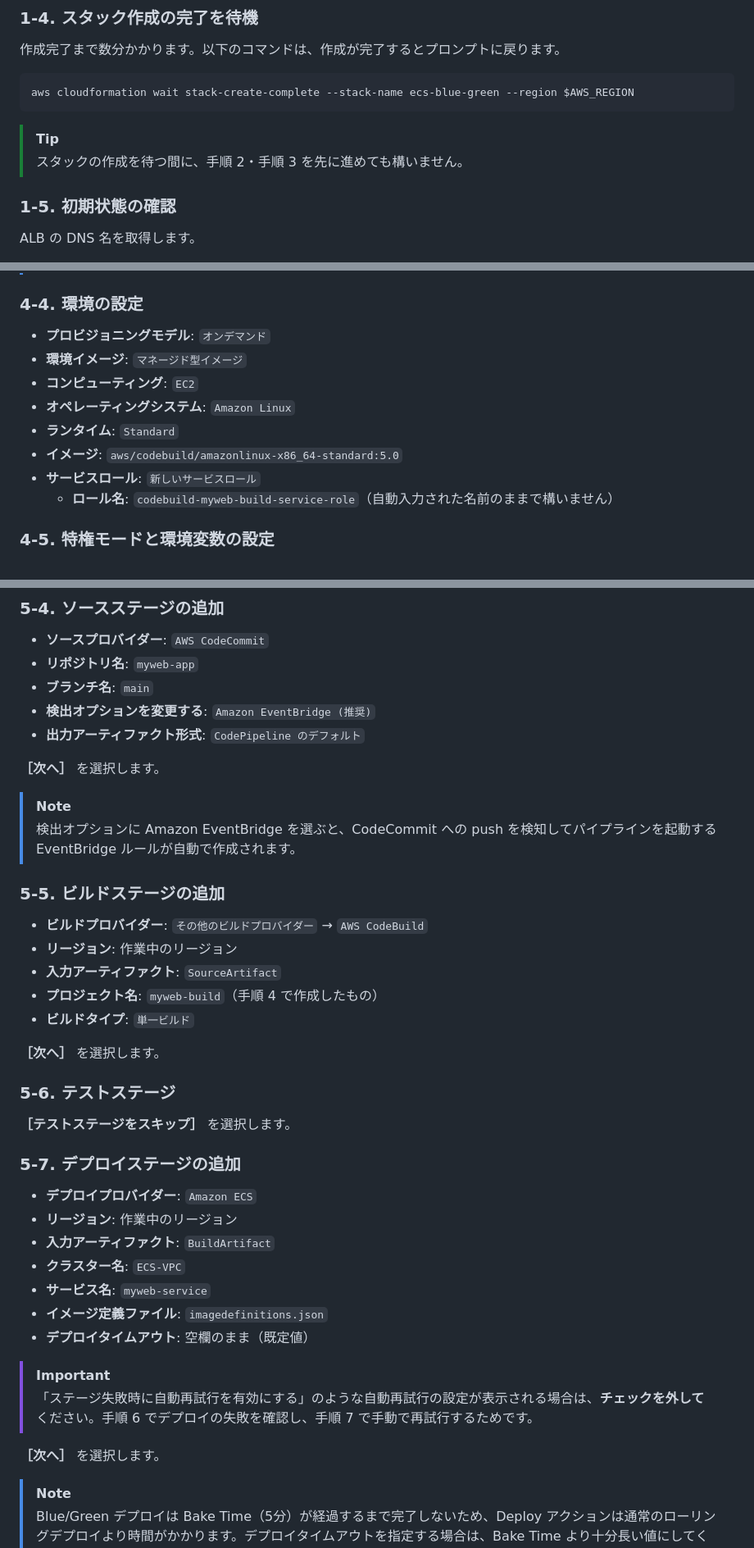
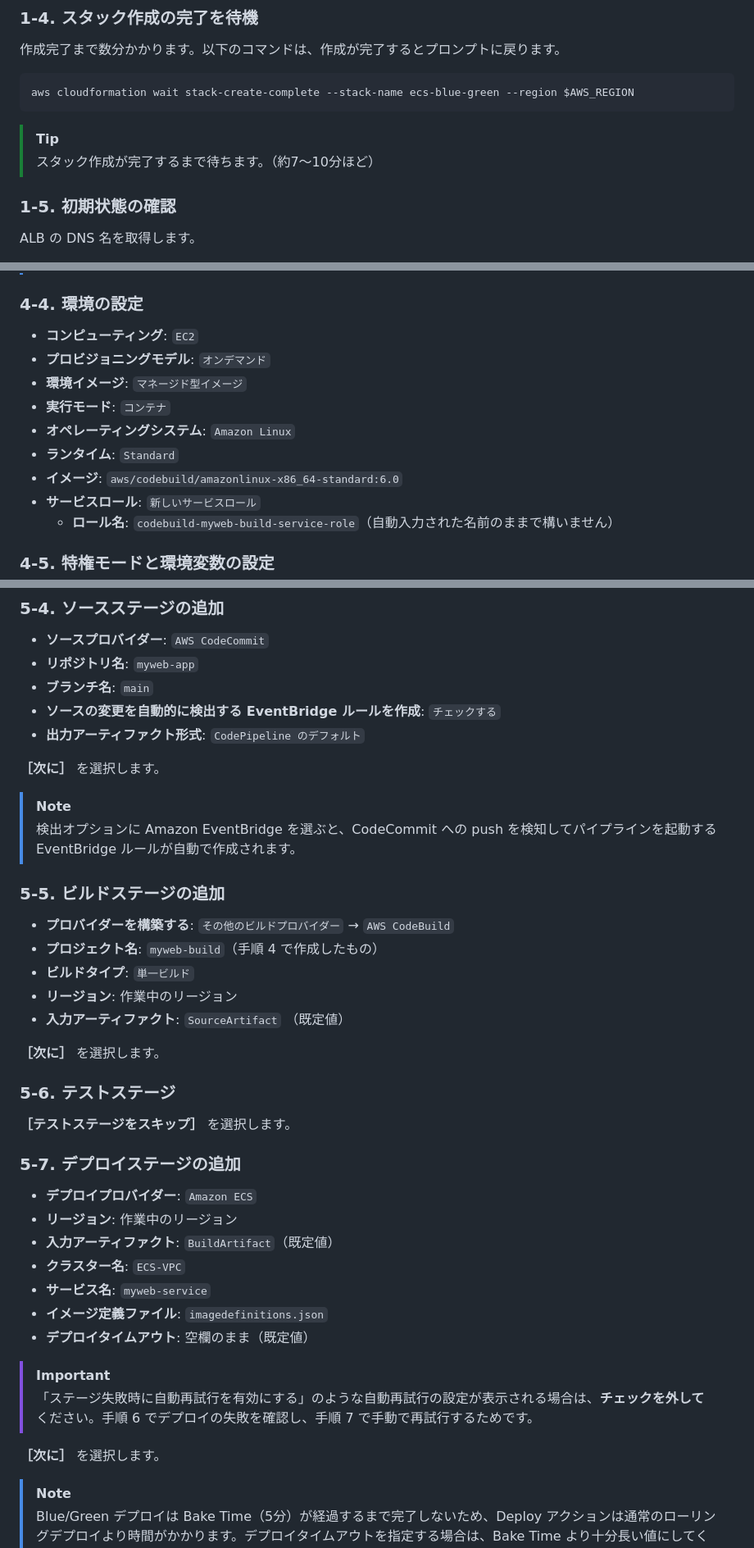
Before and after one commit to tetsuo-nobe/ecs-codepipeline, a Markdown page: README.md, 3 parts joined by grey strips. Shown at 82% size. GitHub-like rendering.

Commit message:
README の手順を最新のコンソール画面に合わせて修正
- 手順 1-4: スタック作成の完了を待つよう TIP を変更（約7～10分）

- 手順 4: CodeBuild の画面項目名・設定順を修正し、イメージを standard:6.0 に更新

- 手順 5: CodePipeline の実行モードの既定値をキューに修正し、ソース・ビルド・デプロイステージの画面項目名を修正

````diff
--- a/README.md
+++ b/README.md
@@ -132,7 +132,7 @@ aws cloudformation wait stack-create-complete --stack-name ecs-blue-green --regi
 ```
 
 > [!TIP]
-> スタックの作成を待つ間に、手順 2・手順 3 を先に進めても構いません。
+> スタック作成が完了するまで待ちます。（約7～10分ほど）
 
 ### 1-5. 初期状態の確認
 
@@ -259,12 +259,13 @@ CodeCommit のコンソールで `myweb-app` リポジトリを開き、3 つの
 
 ### 4-4. 環境の設定
 
+- **コンピューティング**: `EC2`
 - **プロビジョニングモデル**: `オンデマンド`
 - **環境イメージ**: `マネージド型イメージ`
-- **コンピューティング**: `EC2`
+- **実行モード**: `コンテナ`
 - **オペレーティングシステム**: `Amazon Linux`
 - **ランタイム**: `Standard`
-- **イメージ**: `aws/codebuild/amazonlinux-x86_64-standard:5.0`
+- **イメージ**: `aws/codebuild/amazonlinux-x86_64-standard:6.0`
 - **サービスロール**: `新しいサービスロール`
   - **ロール名**: `codebuild-myweb-build-service-role`（自動入力された名前のままで構いません）
 
@@ -349,23 +350,24 @@ aws iam list-attached-role-policies --role-name codebuild-myweb-build-service-ro
 - **ソースプロバイダー**: `AWS CodeCommit`
 - **リポジトリ名**: `myweb-app`
 - **ブランチ名**: `main`
-- **検出オプションを変更する**: `Amazon EventBridge (推奨)`
+- **ソースの変更を自動的に検出する EventBridge ルールを作成**: `チェックする`
 - **出力アーティファクト形式**: `CodePipeline のデフォルト`
 
-**［次へ］** を選択します。
+**［次に］** を選択します。
 
 > [!NOTE]
 > 検出オプションに Amazon EventBridge を選ぶと、CodeCommit への push を検知してパイプラインを起動する EventBridge ルールが自動で作成されます。
 
 ### 5-5. ビルドステージの追加
 
-- **ビルドプロバイダー**: `その他のビルドプロバイダー` → `AWS CodeBuild`
-- **リージョン**: 作業中のリージョン
-- **入力アーティファクト**: `SourceArtifact`
+- **プロバイダーを構築する**: `その他のビルドプロバイダー` → `AWS CodeBuild`
 - **プロジェクト名**: `myweb-build`（手順 4 で作成したもの）
 - **ビルドタイプ**: `単一ビルド`
+- **リージョン**: 作業中のリージョン
+- **入力アーティファクト**: `SourceArtifact` （既定値）
 
-**［次へ］** を選択します。
+
+**［次に］** を選択します。
 
 ### 5-6. テストステージ
 
@@ -375,7 +377,7 @@ aws iam list-attached-role-policies --role-name codebuild-myweb-build-service-ro
 
 - **デプロイプロバイダー**: `Amazon ECS`
 - **リージョン**: 作業中のリージョン
-- **入力アーティファクト**: `BuildArtifact`
+- **入力アーティファクト**: `BuildArtifact`（既定値）
 - **クラスター名**: `ECS-VPC`
 - **サービス名**: `myweb-service`
 - **イメージ定義ファイル**: `imagedefinitions.json`
@@ -384,7 +386,7 @@ aws iam list-attached-role-policies --role-name codebuild-myweb-build-service-ro
 > [!IMPORTANT]
 > 「ステージ失敗時に自動再試行を有効にする」のような自動再試行の設定が表示される場合は、**チェックを外して** ください。手順 6 でデプロイの失敗を確認し、手順 7 で手動で再試行するためです。
 
-**［次へ］** を選択します。
+**［次に］** を選択します。
 
 > [!NOTE]
 > Blue/Green デプロイは Bake Time（5分）が経過するまで完了しないため、Deploy アクションは通常のローリングデプロイより時間がかかります。デプロイタイムアウトを指定する場合は、Bake Time より十分長い値にしてください。
````
Also changed, not shown: other parts of README.md (+2 -2 lines).
